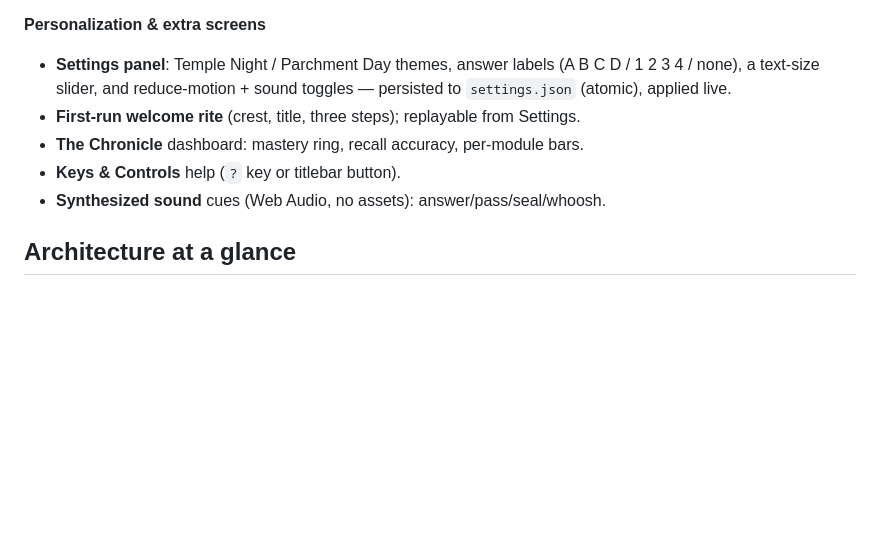
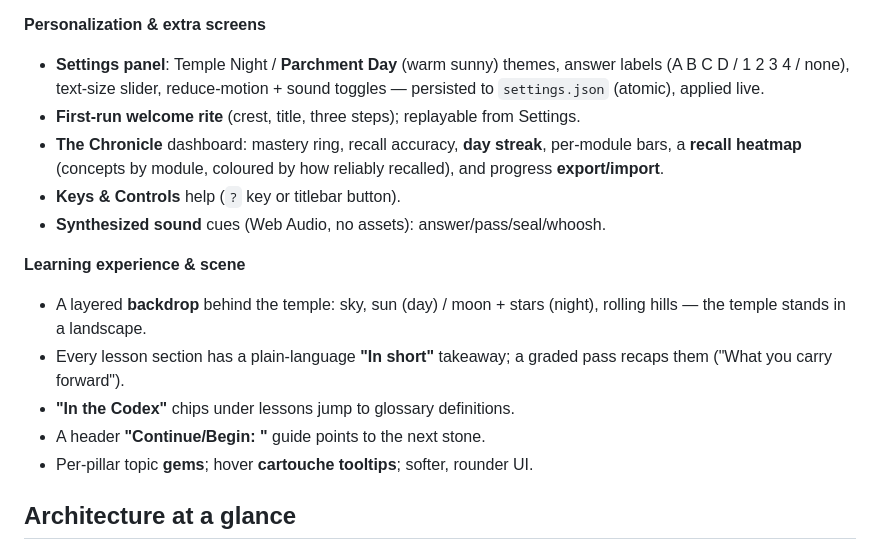
Before and after one commit to egsmitty/devParthenon, a Markdown page: docs/PROJECT_STATE.md, the part around the change. Rendered like a GitHub page; blank space fills up the shorter version.

Commit message:
Docs: record backdrop, streak, heatmap, summaries, guide in PROJECT_STATE
Co-Authored-By: Claude Fable 5 <noreply@anthropic.com>

```diff
--- a/docs/PROJECT_STATE.md
+++ b/docs/PROJECT_STATE.md
@@ -48,14 +48,25 @@ UI/UX refinement on the temple and the Codex.
   medallions. Opens/closes as a right-hinged fold; "Return" button.
 
 **Personalization & extra screens**
-- **Settings panel**: Temple Night / Parchment Day themes, answer labels
-  (A B C D / 1 2 3 4 / none), a text-size slider, and reduce-motion + sound
-  toggles — persisted to `settings.json` (atomic), applied live.
+- **Settings panel**: Temple Night / **Parchment Day** (warm sunny) themes,
+  answer labels (A B C D / 1 2 3 4 / none), text-size slider, reduce-motion +
+  sound toggles — persisted to `settings.json` (atomic), applied live.
 - **First-run welcome rite** (crest, title, three steps); replayable from
   Settings.
-- **The Chronicle** dashboard: mastery ring, recall accuracy, per-module bars.
+- **The Chronicle** dashboard: mastery ring, recall accuracy, **day streak**,
+  per-module bars, a **recall heatmap** (concepts by module, coloured by how
+  reliably recalled), and progress **export/import**.
 - **Keys & Controls** help (`?` key or titlebar button).
 - **Synthesized sound** cues (Web Audio, no assets): answer/pass/seal/whoosh.
+
+**Learning experience & scene**
+- A layered **backdrop** behind the temple: sky, sun (day) / moon + stars
+  (night), rolling hills — the temple stands in a landscape.
+- Every lesson section has a plain-language **"In short"** takeaway; a graded
+  pass recaps them ("What you carry forward").
+- **"In the Codex"** chips under lessons jump to glossary definitions.
+- A header **"Continue/Begin: <module>"** guide points to the next stone.
+- Per-pillar topic **gems**; hover **cartouche tooltips**; softer, rounder UI.
 
 ## Architecture at a glance
 
```
